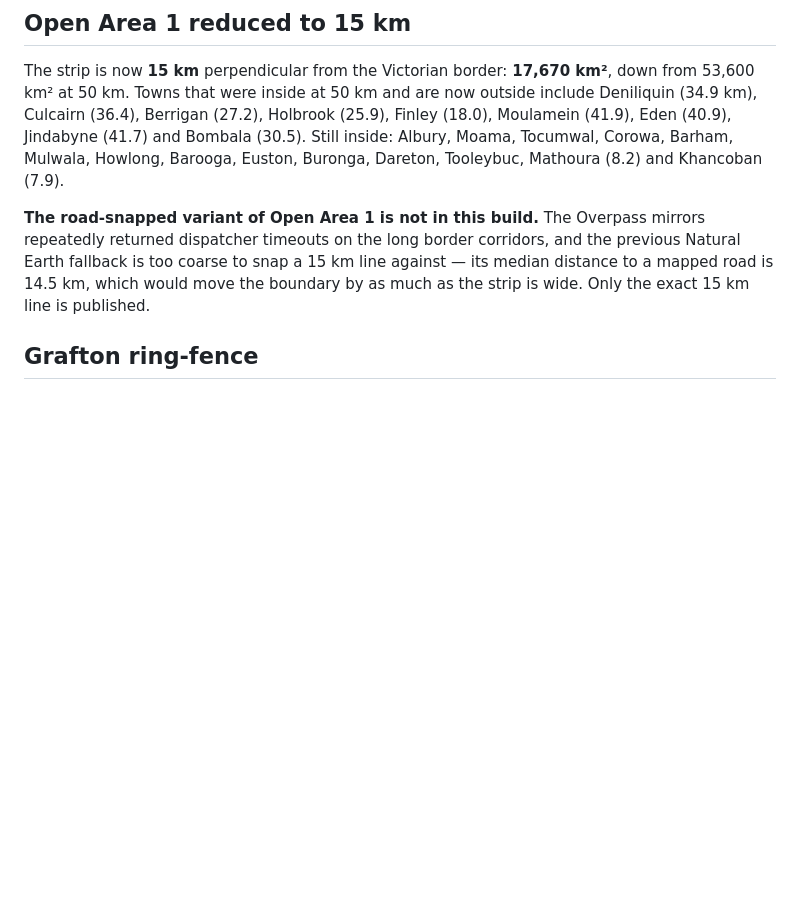
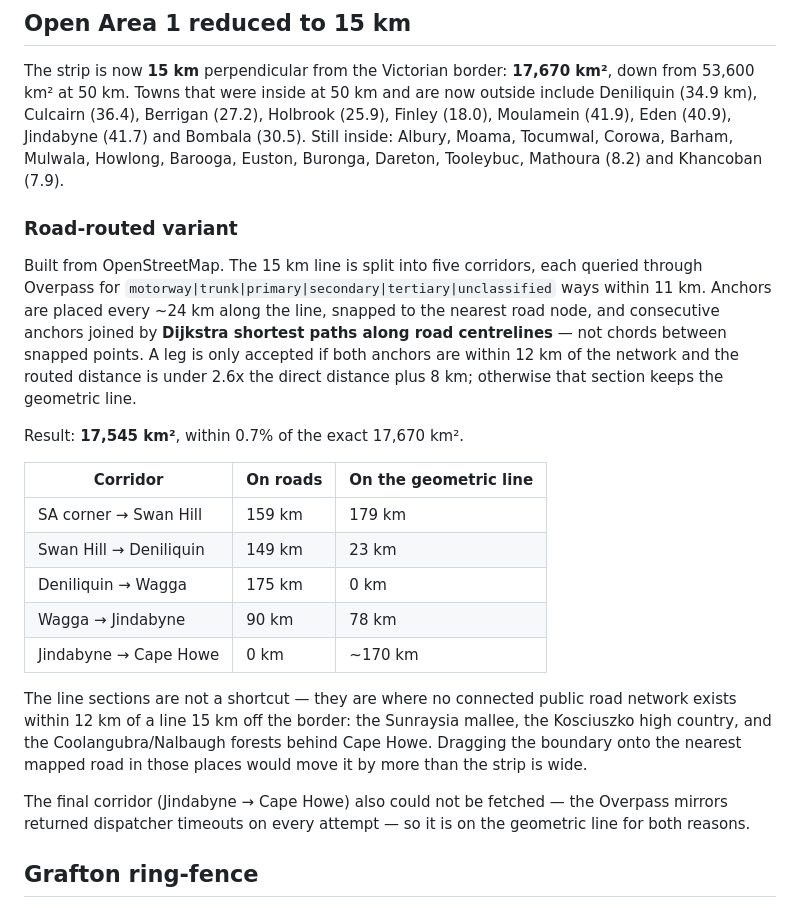
Before and after one commit to ThorryH/PMA_MalibuSydney, a Markdown page: docs/METHODOLOGY.md, the part around the change. Drawn GitHub-style; blank space fills up the shorter version.

```diff
--- a/docs/METHODOLOGY.md
+++ b/docs/METHODOLOGY.md
@@ -183,11 +183,35 @@ Finley (18.0), Moulamein (41.9), Eden (40.9), Jindabyne (41.7) and Bombala (30.5
 Still inside: Albury, Moama, Tocumwal, Corowa, Barham, Mulwala, Howlong, Barooga,
 Euston, Buronga, Dareton, Tooleybuc, Mathoura (8.2) and Khancoban (7.9).
 
-**The road-snapped variant of Open Area 1 is not in this build.** The Overpass
-mirrors repeatedly returned dispatcher timeouts on the long border corridors, and
-the previous Natural Earth fallback is too coarse to snap a 15 km line against —
-its median distance to a mapped road is 14.5 km, which would move the boundary
-by as much as the strip is wide. Only the exact 15 km line is published.
+### Road-routed variant
+
+Built from OpenStreetMap. The 15 km line is split into five corridors, each
+queried through Overpass for `motorway|trunk|primary|secondary|tertiary|unclassified`
+ways within 11 km. Anchors are placed every ~24 km along the line, snapped to the
+nearest road node, and consecutive anchors joined by **Dijkstra shortest paths along
+road centrelines** — not chords between snapped points. A leg is only accepted if
+both anchors are within 12 km of the network and the routed distance is under
+2.6x the direct distance plus 8 km; otherwise that section keeps the geometric line.
+
+Result: **17,545 km²**, within 0.7% of the exact 17,670 km².
+
+| Corridor | On roads | On the geometric line |
+|---|---|---|
+| SA corner → Swan Hill | 159 km | 179 km |
+| Swan Hill → Deniliquin | 149 km | 23 km |
+| Deniliquin → Wagga | 175 km | 0 km |
+| Wagga → Jindabyne | 90 km | 78 km |
+| Jindabyne → Cape Howe | 0 km | ~170 km |
+
+The line sections are not a shortcut — they are where no connected public road
+network exists within 12 km of a line 15 km off the border: the Sunraysia mallee,
+the Kosciuszko high country, and the Coolangubra/Nalbaugh forests behind Cape
+Howe. Dragging the boundary onto the nearest mapped road in those places would
+move it by more than the strip is wide.
+
+The final corridor (Jindabyne → Cape Howe) also could not be fetched — the
+Overpass mirrors returned dispatcher timeouts on every attempt — so it is on the
+geometric line for both reasons.
 
 ## Grafton ring-fence
 
```
Also changed, not shown: README.md (+20 -10 lines), assets/state-overview.png, 9 other files.
